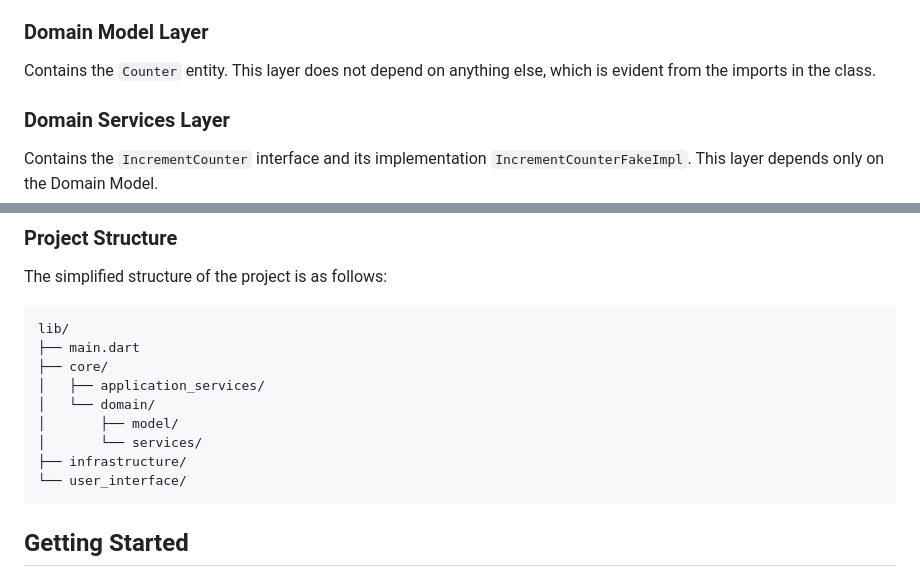
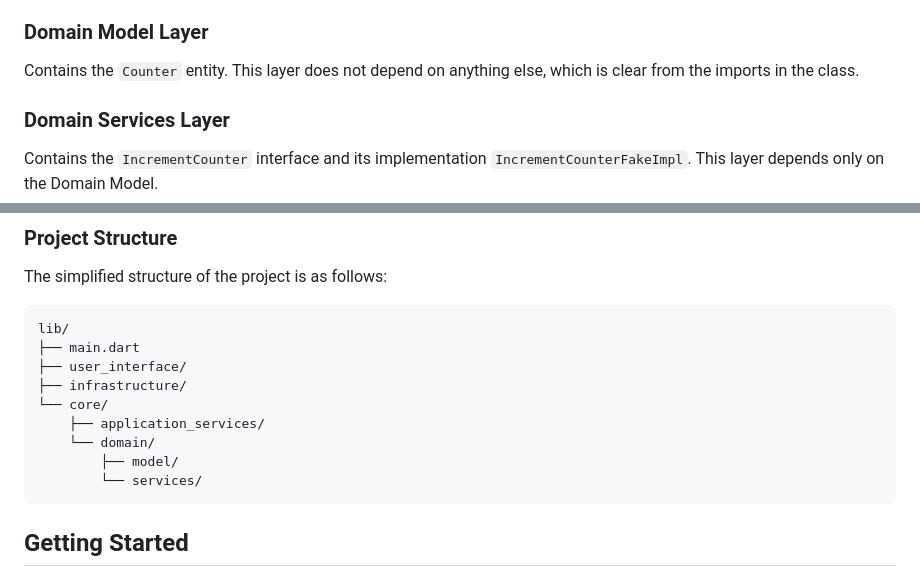
Before and after one commit to Turskyi/flutter_onion_architecture_counter, a Markdown page: README.md, 2 parts joined by grey strips. Drawn GitHub-style.

Commit message:
:sparkles: chore(docs): Update README.md with more descriptive text and correct formatting errors
Signed-off-by: Dmytro Turskyi <dmytro.turskyi@gmail.com>

````diff
--- a/README.md
+++ b/README.md
@@ -38,7 +38,7 @@ The project follows the four main layers of Onion Architecture:
 ### Domain Model Layer
 
 Contains the `Counter` entity. This layer does not depend on anything else,
-which is evident from the imports in the class.
+which is clear from the imports in the class.
 
 ### Domain Services Layer
 
@@ -78,13 +78,13 @@ The simplified structure of the project is as follows:
 ```
 lib/
 ├── main.dart
-├── core/
-│   ├── application_services/
-│   └── domain/
-│       ├── model/
-│       └── services/
+├── user_interface/
 ├── infrastructure/
-└── user_interface/
+└── core/
+    ├── application_services/
+    └── domain/
+        ├── model/
+        └── services/
 ```
 
 ## Getting Started
````
Also changed, not shown: other parts of README.md (+1 -1 lines).
